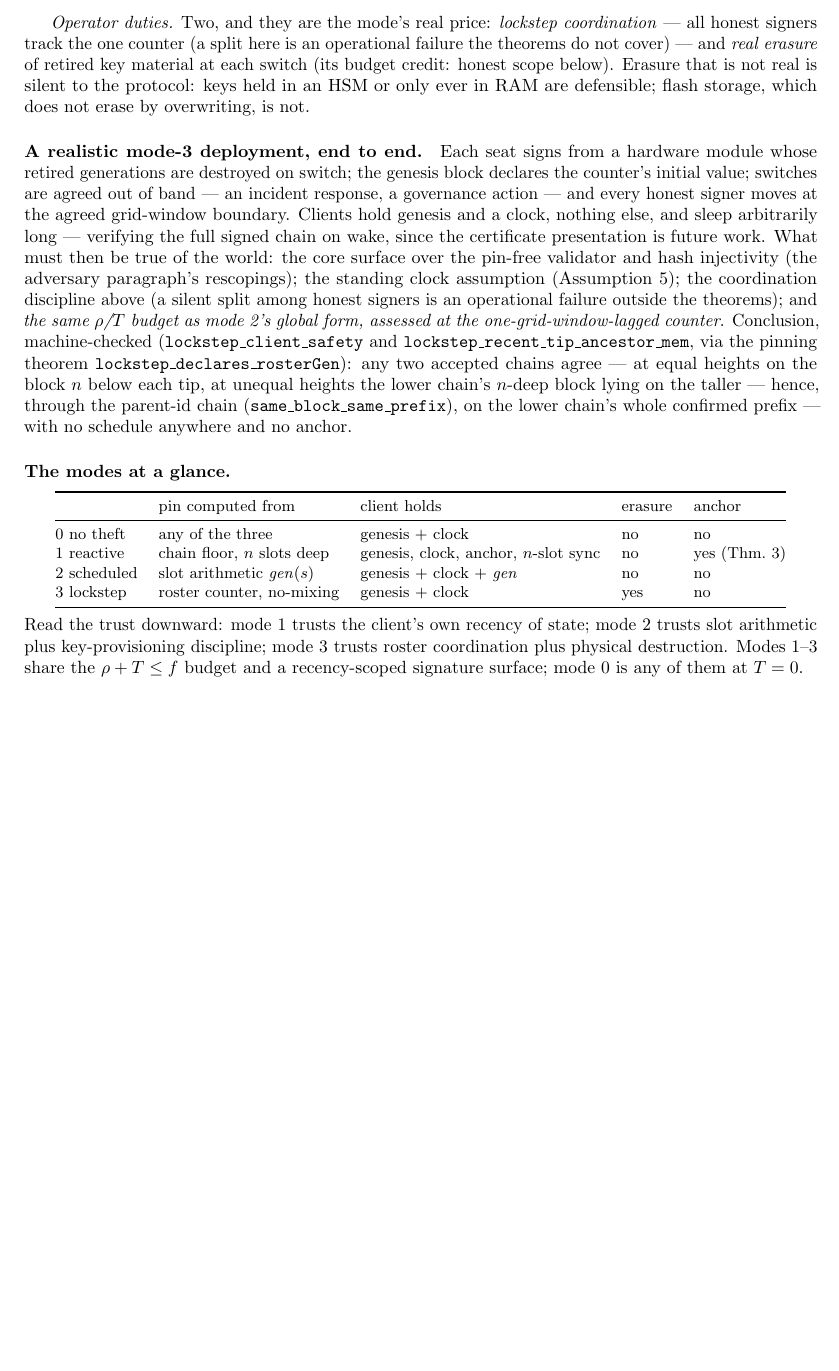
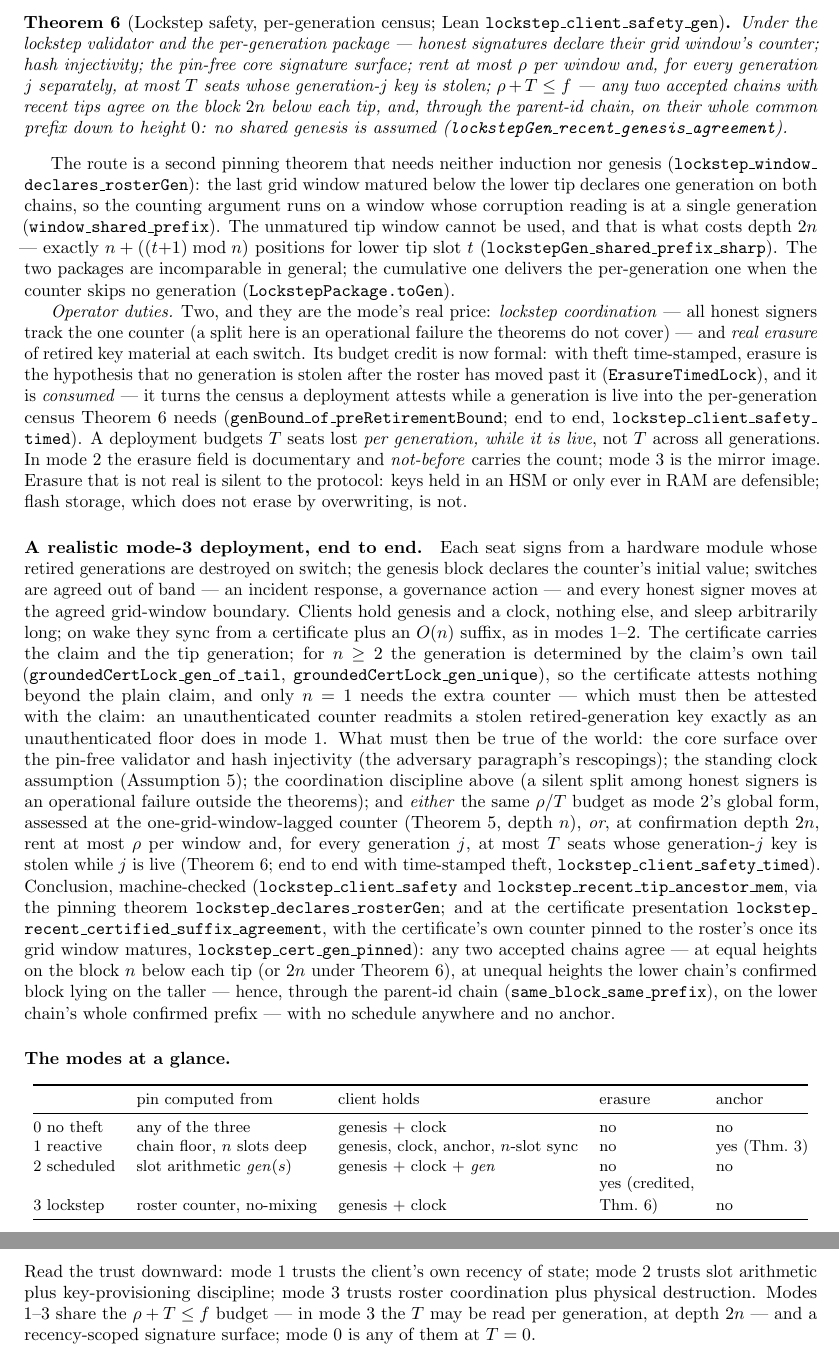
Before and after one commit to georgeee/molt-petit, a LaTeX paper (paper/molt.tex): part of page 13 of 18 before the commit and two parts of pages 13 and 14 of 18 after it, the two joined at a grey line, cut at the place of the change, the shorter picture padded with empty space. Compiled offline with pdfLaTeX.

Commit message:
pass 4: update §6.3 mode 3 with per-generation safety (thm:lock-gen), certificate presentation, and updated modes table

```diff
--- a/paper/molt.tex
+++ b/paper/molt.tex
@@ -1159,11 +1159,16 @@ a $\rho + T \le \fmax$ adversary cannot supply. Pinning makes every
 accepted lockstep chain pass mode 2's validator at the (one-grid-window-lagged)
 counter, so the whole scheduled theorem set transports.
 
+\begin{theorem}[Lockstep safety, per-generation census; Lean \code{lockstep\_client\_safety\_gen}]\label{thm:lock-gen}
+Under the lockstep validator and the per-generation package --- honest signatures declare their grid window's counter; hash injectivity; the pin-free core signature surface; rent at most $\rho$ per window and, for every generation $j$ separately, at most $T$ seats whose generation-$j$ key is stolen; $\rho + T \le \fmax$ --- any two accepted chains with recent tips agree on the block $2n$ below each tip, and, through the parent-id chain, on their whole common prefix down to height $0$: no shared genesis is assumed (\code{lockstepGen\_recent\_genesis\_agreement}).
+\end{theorem}
+
+The route is a second pinning theorem that needs neither induction nor genesis (\code{lockstep\_window\_declares\_rosterGen}): the last grid window matured below the lower tip declares one generation on both chains, so the counting argument runs on a window whose corruption reading is at a single generation (\code{window\_shared\_prefix}). The unmatured tip window cannot be used, and that is what costs depth $2n$ --- exactly $n + ((t{+}1) \bmod n)$ positions for lower tip slot $t$ (\code{lockstepGen\_shared\_prefix\_sharp}). The two packages are incomparable in general; the cumulative one delivers the per-generation one when the counter skips no generation (\code{LockstepPackage.toGen}).
+
 \emph{Operator duties.} Two, and they are the mode's real price:
 \emph{lockstep coordination} --- all honest signers track the one counter
 (a split here is an operational failure the theorems do not cover) ---
-and \emph{real erasure} of retired key material at each switch (its
-budget credit: honest scope below). Erasure
+and \emph{real erasure} of retired key material at each switch. Its budget credit is now formal: with theft time-stamped, erasure is the hypothesis that no generation is stolen after the roster has moved past it (\code{ErasureTimedLock}), and it is \emph{consumed} --- it turns the census a deployment attests while a generation is live into the per-generation census Theorem~\ref{thm:lock-gen} needs (\code{genBound\_of\_preRetirementBound}; end to end, \code{lockstep\_client\_safety\_timed}). A deployment budgets $T$ seats lost \emph{per generation, while it is live}, not $T$ across all generations. In mode 2 the erasure field is documentary and \emph{not-before} carries the count; mode 3 is the mirror image. Erasure
 that is not real is silent to the protocol: keys held in an HSM or only
 ever in RAM are defensible; flash storage, which does not erase by
 overwriting, is not.
@@ -1173,20 +1178,35 @@ from a hardware module whose retired generations are destroyed on
 switch; the genesis block declares the counter's initial value; switches
 are agreed out of band --- an incident response, a governance action ---
 and every honest signer moves at the agreed grid-window boundary. Clients
-hold genesis and a clock, nothing else, and sleep arbitrarily long ---
-verifying the full signed chain on wake, since the certificate
-presentation is future work. What must then be true of the
-world: the core surface over the pin-free validator and hash injectivity
-(the adversary paragraph's rescopings); the standing clock assumption
-(Assumption~\ref{ass:clock}); the coordination discipline above (a
+hold genesis and a clock, nothing else, and sleep arbitrarily long; on
+wake they sync from a certificate plus an $O(n)$ suffix, as in modes
+1--2. The certificate carries the claim and the tip generation; for
+$n \ge 2$ the generation is determined by the claim's own tail
+(\code{groundedCertLock\_gen\_of\_tail}, \code{groundedCertLock\_gen\_unique}),
+so the certificate attests nothing beyond the plain claim, and only
+$n = 1$ needs the extra counter --- which must then be attested with
+the claim: an unauthenticated counter readmits a stolen retired-generation
+key exactly as an unauthenticated floor does in mode 1. What must then be
+true of the world: the core surface over the pin-free validator and hash
+injectivity (the adversary paragraph's rescopings); the standing clock
+assumption (Assumption~\ref{ass:clock}); the coordination discipline above (a
 silent split among honest signers is an operational failure outside the
-theorems); and \emph{the same $\rho$/$T$ budget as
-mode 2's global form, assessed at the one-grid-window-lagged counter}.
+theorems); and \emph{either} the same $\rho$/$T$ budget as mode 2's
+global form, assessed at the one-grid-window-lagged counter
+(Theorem~\ref{thm:lock}, depth $n$), \emph{or}, at confirmation depth
+$2n$, rent at most $\rho$ per window and, for every generation $j$, at
+most $T$ seats whose generation-$j$ key is stolen while $j$ is live
+(Theorem~\ref{thm:lock-gen}; end to end with time-stamped theft,
+\code{lockstep\_client\_safety\_timed}).
 Conclusion, machine-checked (\code{lockstep\_client\_safety} and
 \code{lockstep\_recent\_tip\_ancestor\_mem}, via the pinning theorem
-\code{lockstep\_declares\_rosterGen}): any two accepted chains agree ---
-at equal heights on the block $n$ below each tip, at unequal heights the
-lower chain's $n$-deep block lying on the taller --- hence, through the
+\code{lockstep\_declares\_rosterGen}; and at the certificate presentation
+\code{lockstep\_recent\_certified\_suffix\_agreement}, with the
+certificate's own counter pinned to the roster's once its grid window
+matures, \code{lockstep\_cert\_gen\_pinned}): any two accepted chains agree ---
+at equal heights on the block $n$ below each tip (or $2n$ under
+Theorem~\ref{thm:lock-gen}), at unequal heights the
+lower chain's confirmed block lying on the taller --- hence, through the
 parent-id chain (\code{same\_block\_same\_prefix}), on the lower chain's
 whole confirmed prefix --- with no schedule anywhere and no anchor.
 
@@ -1205,14 +1225,15 @@ whole confirmed prefix --- with no schedule anywhere and no anchor.
 2 scheduled & slot arithmetic $\mathit{gen}(s)$ &
   genesis + clock + $\mathit{gen}$ & no & no \\
 3 lockstep & roster counter, no-mixing &
-  genesis + clock & yes & no \\
+  genesis + clock & \shortstack[l]{yes (credited,\\ Thm.~\ref{thm:lock-gen})} & no \\
 \bottomrule
 \end{tabular}
 \end{center}
 Read the trust downward: mode 1 trusts the client's own recency of state;
 mode 2 trusts slot arithmetic plus key-provisioning discipline; mode 3
 trusts roster coordination plus physical destruction. Modes 1--3 share
-the $\rho + T \le \fmax$ budget and a recency-scoped signature surface;
+the $\rho + T \le \fmax$ budget --- in mode 3 the $T$ may be read per
+generation, at depth $2n$ --- and a recency-scoped signature surface;
 mode 0 is any of them at $T = 0$.
 
 \paragraph{Honest scope.} Three bounds on what this subsection claims.
```
